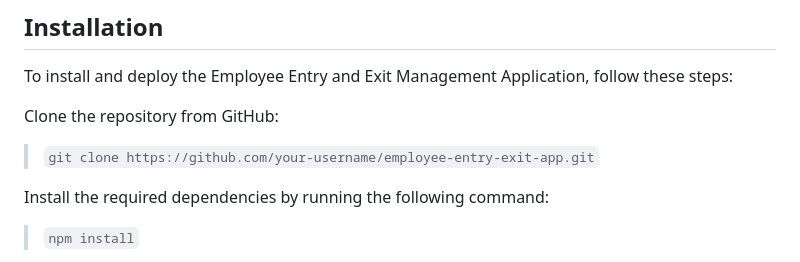
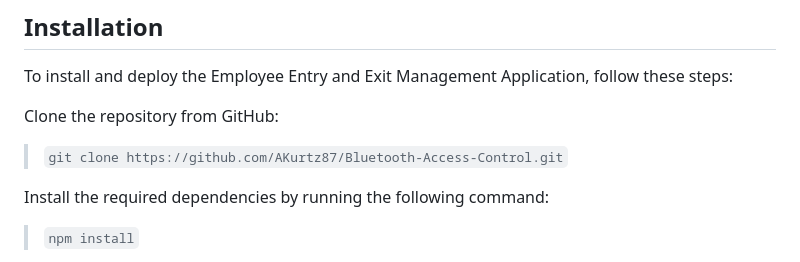
Before and after one commit to AKurtz87/Bluetooth-Access-Control, a Markdown page: README.md, the part around the change. Rendered like a GitHub page.

```diff
--- a/README.md
+++ b/README.md
@@ -22,7 +22,7 @@ The Bluetooth Access Control is a comprehensive solution designed to simplify an
 To install and deploy the Employee Entry and Exit Management Application, follow these steps:
 
 Clone the repository from GitHub:
->`git clone https://github.com/your-username/employee-entry-exit-app.git`
+>`git clone https://github.com/AKurtz87/Bluetooth-Access-Control.git`
 
 Install the required dependencies by running the following command:
 >`npm install`
```
